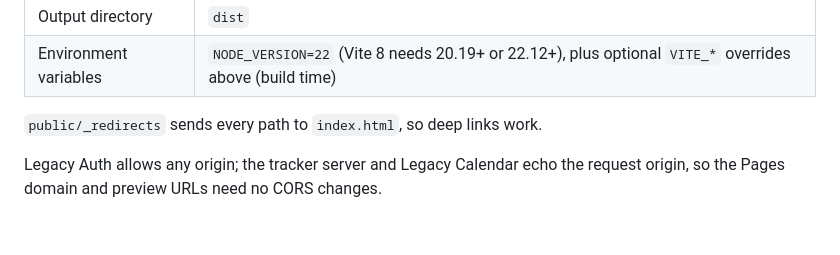
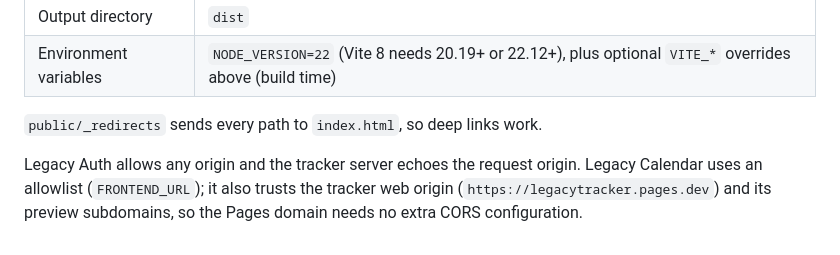
Before and after one commit to Legacy-xForce/legacytracker, a Markdown page: docs/web-app.md, the part around the change. Rendered like a GitHub page.

Commit message:
Document the calendar CORS trust for the tracker web origin

```diff
--- a/docs/web-app.md
+++ b/docs/web-app.md
@@ -131,5 +131,7 @@ pushes to every registered device.
 
 `public/_redirects` sends every path to `index.html`, so deep links work.
 
-Legacy Auth allows any origin; the tracker server and Legacy Calendar echo the
-request origin, so the Pages domain and preview URLs need no CORS changes.
+Legacy Auth allows any origin and the tracker server echoes the request origin.
+Legacy Calendar uses an allowlist (`FRONTEND_URL`); it also trusts the tracker
+web origin (`https://legacytracker.pages.dev`) and its preview subdomains, so
+the Pages domain needs no extra CORS configuration.
```
